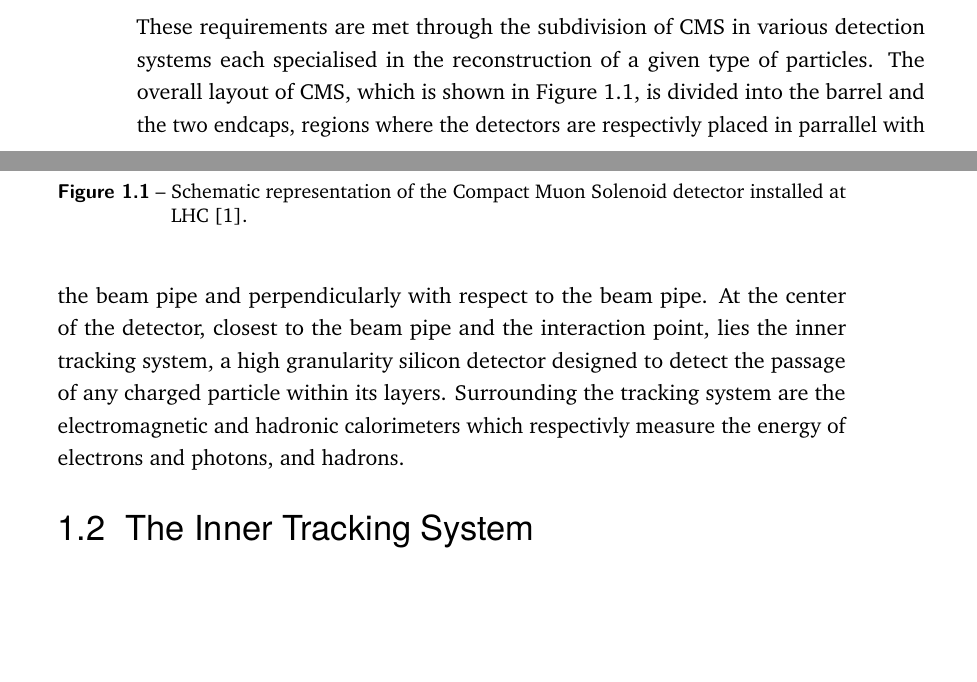
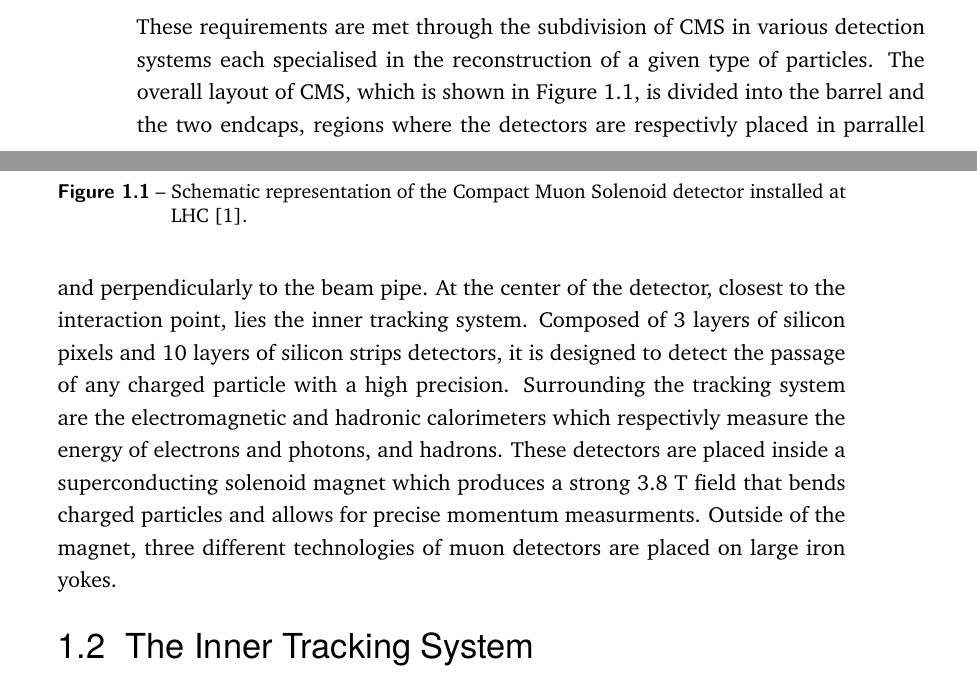
Before and after one commit to hdelanno/thesis, a LaTeX thesis (thesis.tex, which reads chapters/I-3-cms.tex): two parts of pages 1 and 2 of 10, joined at a grey line, cut so that both start at the same text, the shorter picture padded with empty space. Compiled offline with pdfLaTeX.

Commit message:
Quick save at Thu May 26 12:04:31 UTC 2016

```diff
--- a/chapters/I-3-cms.tex
+++ b/chapters/I-3-cms.tex
@@ -20,7 +20,7 @@
       \label{fig:I-3-cms-global-view}
     \end{figure}
 
-    These requirements are met through the subdivision of CMS in various detection systems each specialised in the reconstruction of a given type of particles. The overall layout of CMS, which is shown in Figure \ref{fig:I-3-cms-global-view}, is divided into the barrel and the two endcaps, regions where the detectors are respectivly placed in parrallel with the beam pipe and perpendicularly with respect to the beam pipe. At the center of the detector, closest to the beam pipe and the interaction point, lies the inner tracking system, a high granularity silicon detector designed to detect the passage of any charged particle within its layers. Surrounding the tracking system are the electromagnetic and hadronic calorimeters which respectivly measure the energy of electrons and photons, and hadrons.
+    These requirements are met through the subdivision of CMS in various detection systems each specialised in the reconstruction of a given type of particles. The overall layout of CMS, which is shown in Figure \ref{fig:I-3-cms-global-view}, is divided into the barrel and the two endcaps, regions where the detectors are respectivly placed in parrallel and perpendicularly to the beam pipe. At the center of the detector, closest to the interaction point, lies the inner tracking system. Composed of 3 layers of silicon pixels and 10 layers of silicon strips detectors, it is designed to detect the passage of any charged particle with a high precision. Surrounding the tracking system are the electromagnetic and hadronic calorimeters which respectivly measure the energy of electrons and photons, and hadrons. These detectors are placed inside a superconducting solenoid magnet which produces a strong 3.8 T field that bends charged particles and allows for precise momentum measurments. Outside of the magnet, three different technologies of muon detectors are placed on large iron yokes.
 
 
   \section{The Inner Tracking System}
```
